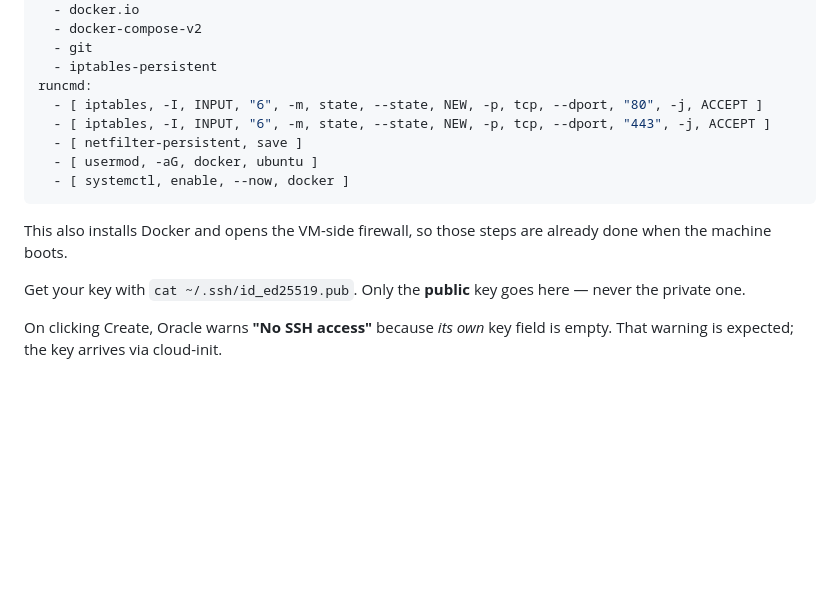
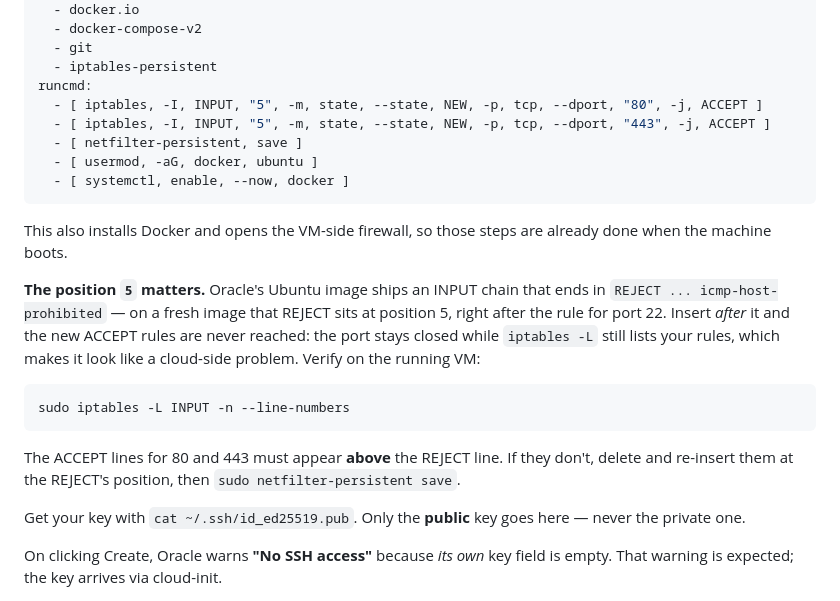
Before and after one commit to mschwabengruber88/character-vault, a Markdown page: DEPLOY.md, the part around the change. Rendered like a GitHub page; blank space fills up the shorter version.

Commit message:
DEPLOY: fix iptables insert position - port stayed closed behind REJECT
Oracle's Ubuntu image ends its INPUT chain with a REJECT at position 5.
Inserting the 80/443 ACCEPT rules at position 6 puts them *after* it, so
they never match: iptables -L still shows them, the port answers locally,
and the request times out from outside. Looks like a cloud firewall issue
and costs an hour to track down. Insert at 5 and document how to verify.

Co-Authored-By: Claude Opus 5 <noreply@anthropic.com>

````diff
--- a/DEPLOY.md
+++ b/DEPLOY.md
@@ -69,8 +69,8 @@ packages:
   - git
   - iptables-persistent
 runcmd:
-  - [ iptables, -I, INPUT, "6", -m, state, --state, NEW, -p, tcp, --dport, "80", -j, ACCEPT ]
-  - [ iptables, -I, INPUT, "6", -m, state, --state, NEW, -p, tcp, --dport, "443", -j, ACCEPT ]
+  - [ iptables, -I, INPUT, "5", -m, state, --state, NEW, -p, tcp, --dport, "80", -j, ACCEPT ]
+  - [ iptables, -I, INPUT, "5", -m, state, --state, NEW, -p, tcp, --dport, "443", -j, ACCEPT ]
   - [ netfilter-persistent, save ]
   - [ usermod, -aG, docker, ubuntu ]
   - [ systemctl, enable, --now, docker ]
@@ -78,6 +78,21 @@ runcmd:
 
 This also installs Docker and opens the VM-side firewall, so those steps are
 already done when the machine boots.
+
+**The position `5` matters.** Oracle's Ubuntu image ships an INPUT chain that
+ends in `REJECT ... icmp-host-prohibited` — on a fresh image that REJECT sits
+at position 5, right after the rule for port 22. Insert *after* it and the new
+ACCEPT rules are never reached: the port stays closed while `iptables -L`
+still lists your rules, which makes it look like a cloud-side problem. Verify
+on the running VM:
+
+```bash
+sudo iptables -L INPUT -n --line-numbers
+```
+
+The ACCEPT lines for 80 and 443 must appear **above** the REJECT line. If they
+don't, delete and re-insert them at the REJECT's position, then
+`sudo netfilter-persistent save`.
 
 Get your key with `cat ~/.ssh/id_ed25519.pub`. Only the **public** key goes
 here — never the private one.
````
